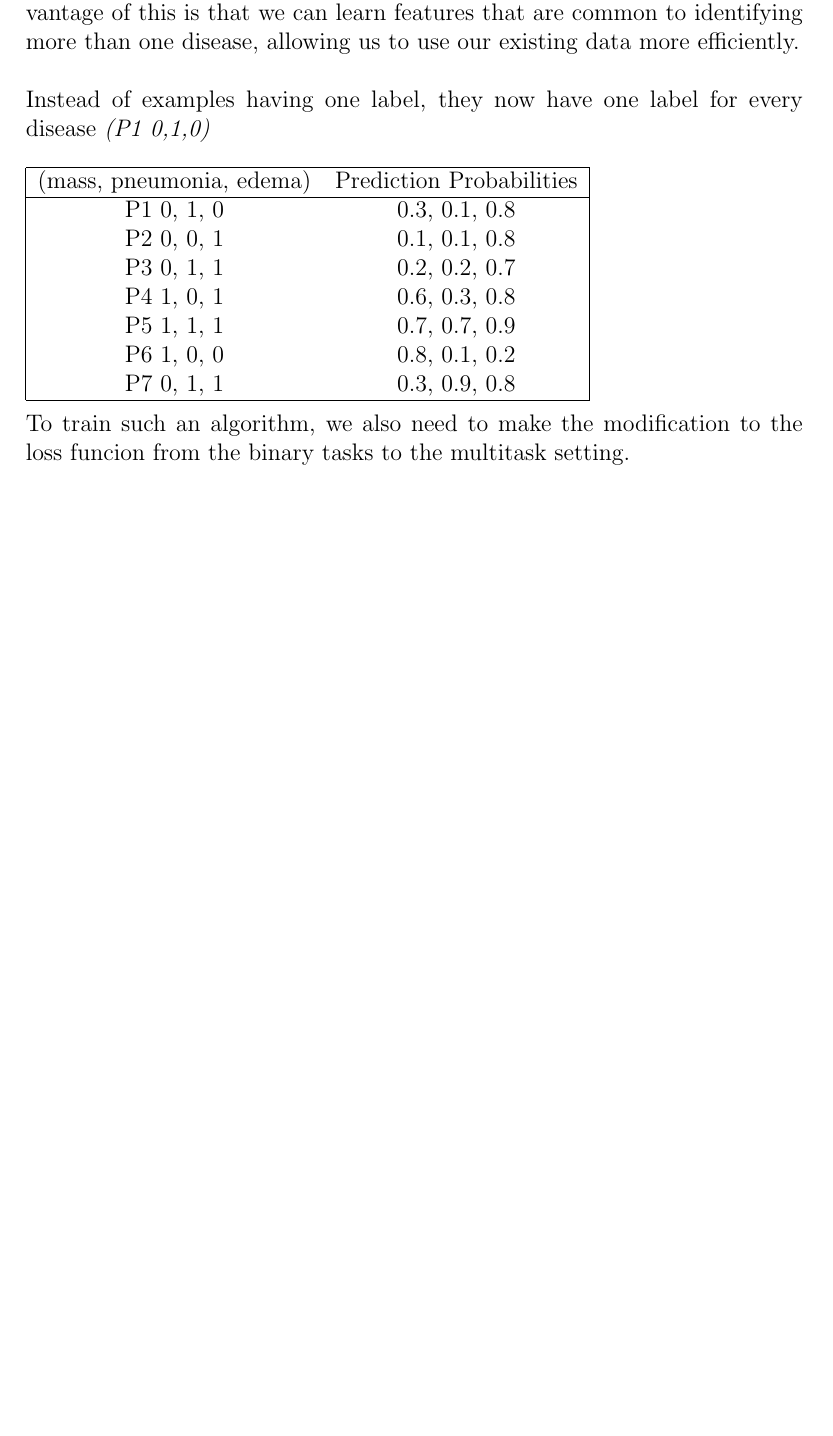
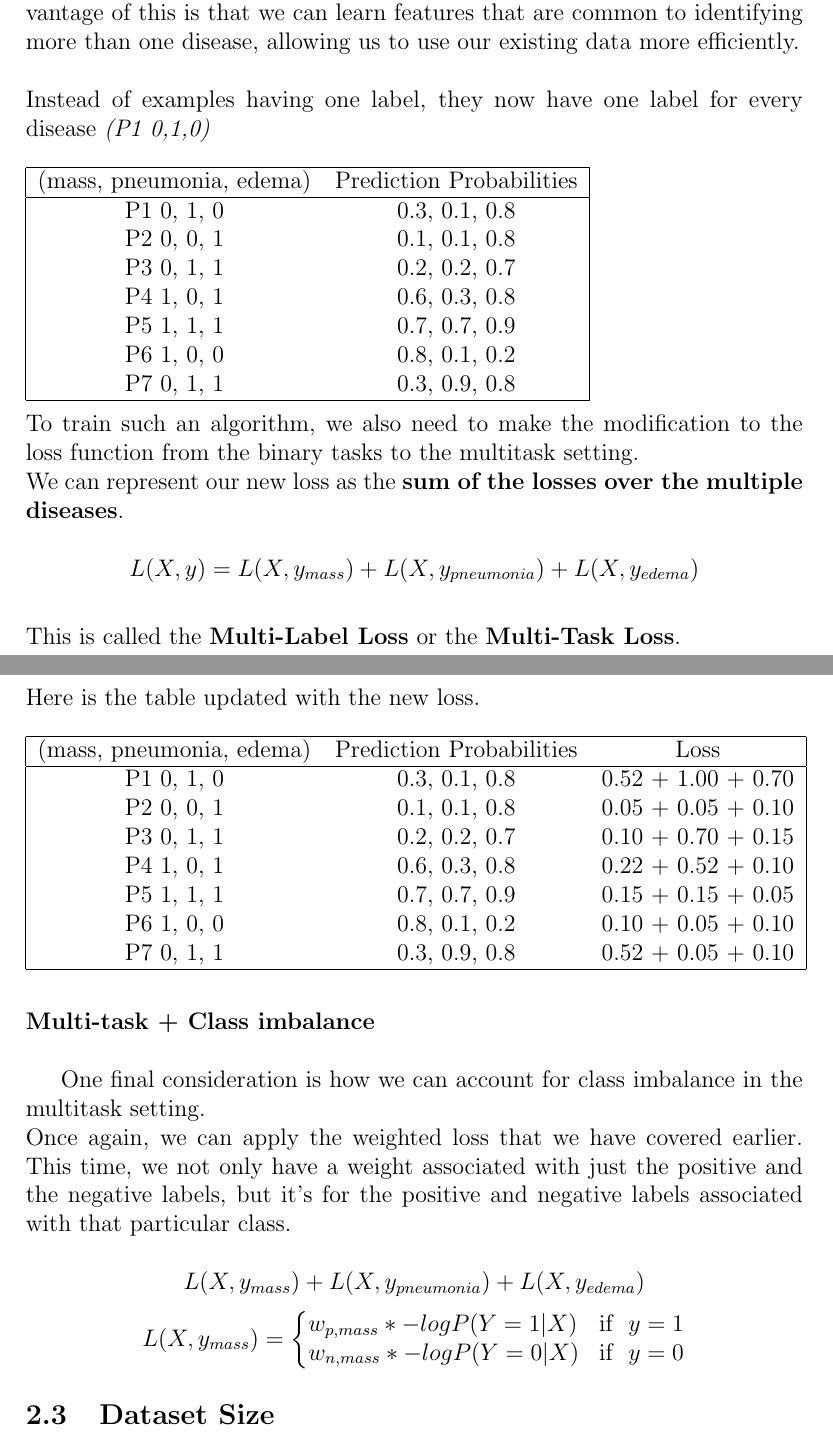
Before and after one commit to choutos/ai4m, a LaTeX document (week1/tex/week1-disease_detection_with_computer_vision.tex): part of page 3 of 3 before the commit and two parts of pages 3 and 4 of 4 after it, the two joined at a grey line, cut so that both start at the same text, the shorter picture padded with empty space. Compiled offline with pdfLaTeX.

Commit message:
Multi-task + Class imbalance

```diff
--- a/week1/tex/week1-disease_detection_with_computer_vision.tex
+++ b/week1/tex/week1-disease_detection_with_computer_vision.tex
@@ -122,7 +122,38 @@ Instead of examples having one label, they now have one label for every disease
 	\hline
 \end{tabular}\\
 \\
-To train such an algorithm, we also need to make the modification to the loss funcion from the binary tasks to the multitask setting.
+To train such an algorithm, we also need to make the modification to the loss function from the binary tasks to the multitask setting.\\
+We can represent our new loss as the \textbf{sum of the losses over the multiple diseases}.\\
+\[ L(X,y)=L(X,y_{mass}) + L(X,y_{pneumonia}) + L(X,y_{edema}) \]\\
+This is called the \textbf{Multi-Label Loss} or the \textbf{Multi-Task Loss}.\\
+\\
+Here is the table updated with the new loss.\\
+\\
+\begin{tabular}{|c c c|}
+	\hline
+	(mass, pneumonia, edema) & Prediction Probabilities & Loss\\
+	\hline
+	P1 0, 1, 0 & 0.3, 0.1, 0.8 & 0.52 + 1.00 + 0.70\\
+	P2 0, 0, 1 & 0.1, 0.1, 0.8 & 0.05 + 0.05 + 0.10\\
+	P3 0, 1, 1 & 0.2, 0.2, 0.7 & 0.10 + 0.70 + 0.15\\
+	P4 1, 0, 1 & 0.6, 0.3, 0.8 & 0.22 + 0.52 + 0.10\\
+	P5 1, 1, 1 & 0.7, 0.7, 0.9 & 0.15 + 0.15 + 0.05\\
+	P6 1, 0, 0 & 0.8, 0.1, 0.2 & 0.10 + 0.05 + 0.10\\
+	P7 0, 1, 1 & 0.3, 0.9, 0.8 & 0.52 + 0.05 + 0.10\\
+	\hline
+\end{tabular}\\
+\\\\
+\textbf{Multi-task + Class imbalance}\\
 
-
+One final consideration is how we can account for class imbalance in the multitask setting.\\
+Once again, we can apply the weighted loss that we have covered earlier. This time, we not only have a weight associated with just the positive and the negative labels, but it's for the positive and negative labels associated with that particular class.\\
+\[ L(X,y_{mass}) + L(X,y_{pneumonia}) + L(X,y_{edema}) \]
+\begin{equation}
+L(X,y_{mass})=\left\{
+\begin{array}{@{}ll@{}}
+w_{p,mass} * -log P(Y=1|X) & \text{if}\ \ y=1 \nonumber \\
+w_{n,mass} * -log P(Y=0|X) & \text{if}\ \ y=0
+\end{array}\right.
+\end{equation}
+\subsection{Dataset Size}
 \end{document}
```
Also changed, not shown: week1/tex/week1-disease_detection_with_computer_vision.tex (2 more changed lines).
